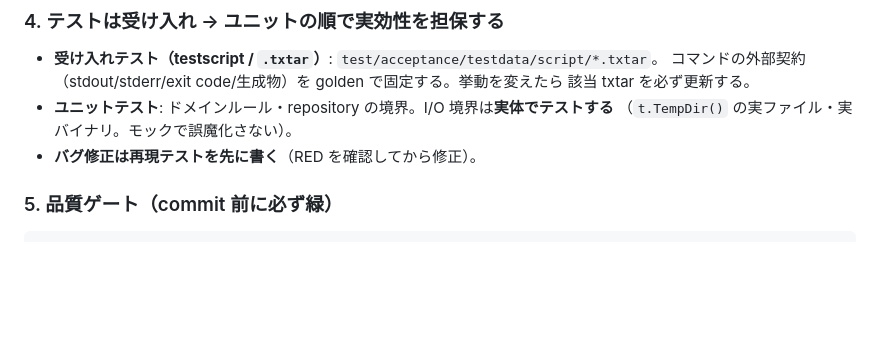
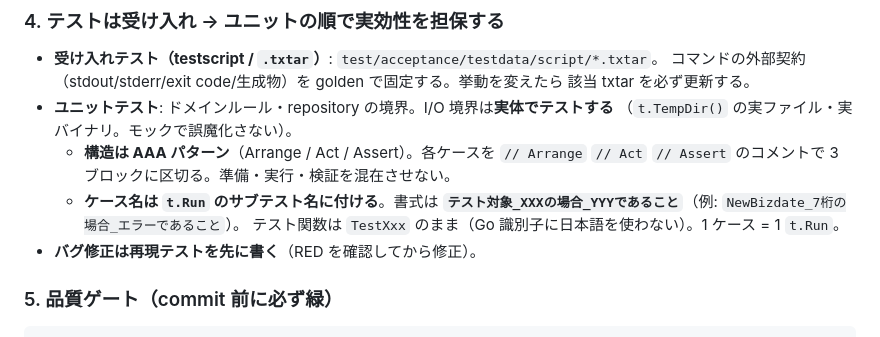
Before and after one commit to scenario-test-framework/stfw, a Markdown page: CLAUDE.md, the part around the change. GitHub-like rendering; blank space fills up the shorter version.

Commit message:
docs(CLAUDE): ユニットテストの構造・命名ルールを追加
- 構造は AAA パターン (Arrange / Act / Assert) でブロック区切り
- ケース名は t.Run サブテスト名に付け、書式は
  「テスト対象_XXXの場合_YYYであること」(例: NewBizdate_7桁の場合_エラーであること)
- テスト関数は TestXxx のまま (Go 識別子に日本語を使わない)。1 ケース = 1 t.Run

既存テストの一括リトロフィットは対象外 (新規・変更分から適用)。

Co-Authored-By: Claude Opus 4.8 (1M context) <noreply@anthropic.com>
Claude-Session: https://claude.ai/code/session_01K6cNACUBczKb5HghBkDYxs

```diff
--- a/CLAUDE.md
+++ b/CLAUDE.md
@@ -66,6 +66,11 @@ presentation (cli / logger)
   該当 txtar を必ず更新する。
 - **ユニットテスト**: ドメインルール・repository の境界。I/O 境界は**実体でテストする**
   （`t.TempDir()` の実ファイル・実バイナリ。モックで誤魔化さない）。
+  - **構造は AAA パターン**（Arrange / Act / Assert）。各ケースを `// Arrange` `// Act`
+    `// Assert` のコメントで 3 ブロックに区切る。準備・実行・検証を混在させない。
+  - **ケース名は `t.Run` のサブテスト名に付ける**。書式は
+    **`テスト対象_XXXの場合_YYYであること`**（例: `NewBizdate_7桁の場合_エラーであること`）。
+    テスト関数は `TestXxx` のまま（Go 識別子に日本語を使わない）。1 ケース = 1 `t.Run`。
 - **バグ修正は再現テストを先に書く**（RED を確認してから修正）。
 
 ### 5. 品質ゲート（commit 前に必ず緑）
```
